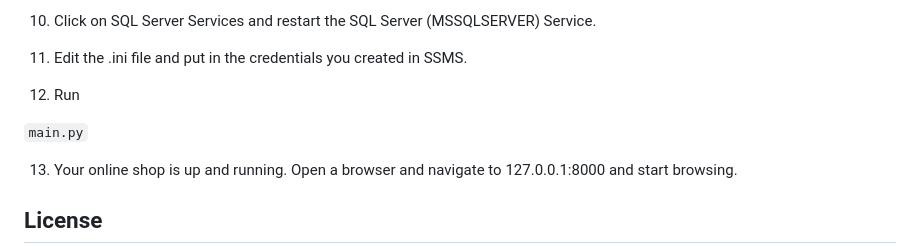
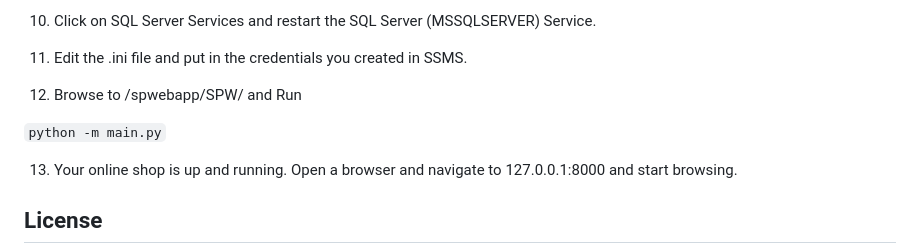
Before and after one commit to amiket23/spwebapp, a Markdown page: README.md, the part around the change. GitHub-like rendering.

````diff
--- a/README.md
+++ b/README.md
@@ -75,9 +75,9 @@ python
 9. Enable TCP/IP. Click on IP Addresses tab, navigate to 127.0.0.1 and enable it. Click ok.
 10. Click on SQL Server Services and restart the SQL Server (MSSQLSERVER) Service.
 11. Edit the .ini file and put in the credentials you created in SSMS.
-12. Run
+12. Browse to /spwebapp/SPW/ and Run
 
-   ```main.py```
+   ```python -m main.py```
 
 13. Your online shop is up and running. Open a browser and navigate to 127.0.0.1:8000 and start browsing.
 
````
